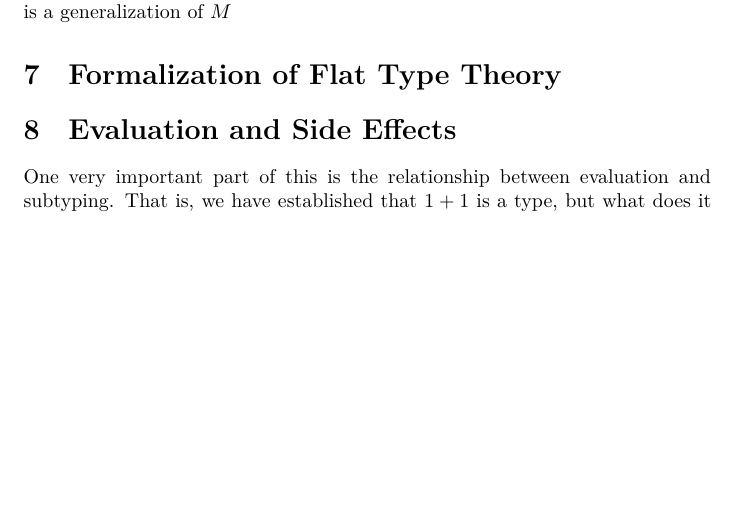
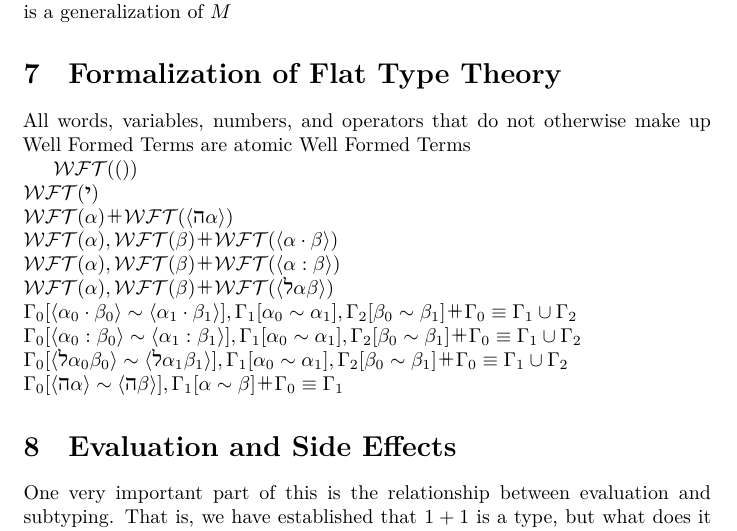
Before and after one commit to wizard7377/SHIFT, a LaTeX paper (paper/valuedtypes.tex, which reads paper/flat/ftt/formal.tex, paper/preamble.tex): part of page 8 of 20 before the commit and part of page 8 of 21 after it, cut so that both start at the same text, the shorter picture padded with empty space. Compiled offline with XeLaTeX.

Commit message:
Saved work

```diff
--- a/paper/flat/ftt/formal.tex
+++ b/paper/flat/ftt/formal.tex
@@ -1 +1,25 @@
 \section{Formalization of Flat Type Theory}
+
+All words, variables, numbers, and operators that do not otherwise make up Well Formed Terms are atomic Well Formed Terms
+
+\begin{math}
+	\wft (()) \\
+	\wft (\yud ) \\
+	\wft (\alpha) \bip \wft (\fhe{\alpha}) \\
+	\diwft{\langle \alpha \cdot \beta \rangle} \\
+	\diwft{\fsubt{\alpha}{\beta}} \\
+	\diwft{\flam{\alpha}{\beta}} \\
+	\Gamma_0 [\fcons{\alpha_0}{\beta_0} \unif \fcons{\alpha_1}{\beta_1}],
+	\Gamma_1 [\alpha_0 \unif \alpha_1],
+	\Gamma_2 [\beta_0 \unif \beta_1] \bip
+	\Gamma_0 \equiv \Gamma_1 \cup \Gamma_2 \\
+	\Gamma_0 [\fsubt{\alpha_0}{\beta_0} \unif \fsubt{\alpha_1}{\beta_1}],
+	\Gamma_1 [\alpha_0 \unif \alpha_1],
+	\Gamma_2 [\beta_0 \unif \beta_1] \bip
+	\Gamma_0 \equiv \Gamma_1 \cup \Gamma_2 \\
+	\Gamma_0 [\flam{\alpha_0}{\beta_0} \unif \flam{\alpha_1}{\beta_1}],
+	\Gamma_1 [\alpha_0 \unif \alpha_1],
+	\Gamma_2 [\beta_0 \unif \beta_1] \bip
+	\Gamma_0 \equiv \Gamma_1 \cup \Gamma_2 \\
+	\Gamma_0[\fhe{\alpha} \unif \fhe{\beta}], \Gamma_1[\alpha \unif \beta] \bip \Gamma_0 \equiv \Gamma_1
+\end{math}
--- a/paper/preamble.tex
+++ b/paper/preamble.tex
@@ -52,6 +52,12 @@
 \newcommand{\uni}{\yud}
 \newcommand{\pro}{\mathcal{P}}
 \newcommand{\wft}{\mathcal{WFT}}
+\newcommand{\diwft}[1]{\ensuremath{\wft (\alpha), \wft (\beta) \bip \wft (#1)}}
+\newcommand{\fcons}[2]{\ensuremath{\langle #1 \cdot #2 \rangle}}
+\newcommand{\fsubt}[2]{\ensuremath{\langle #1 : #2 \rangle}}
+\newcommand{\flam}[2]{\ensuremath{\langle \lamed #1 #2 \rangle}}
+\newcommand{\fhe}[1]{\ensuremath{\langle \he #1 \rangle}}
+\newcommand{\unif}{\sim}
 \newcommand{\lang}{\mathcal{L}}
 \newcommand{\tto}{\Rightarrow}
 \newcommand{\bip}{\vdash\negthickspace\negthickspace\negthickspace\dashv}
```
Also changed, not shown: package.yaml (+31 -13 lines), 10 other files.
